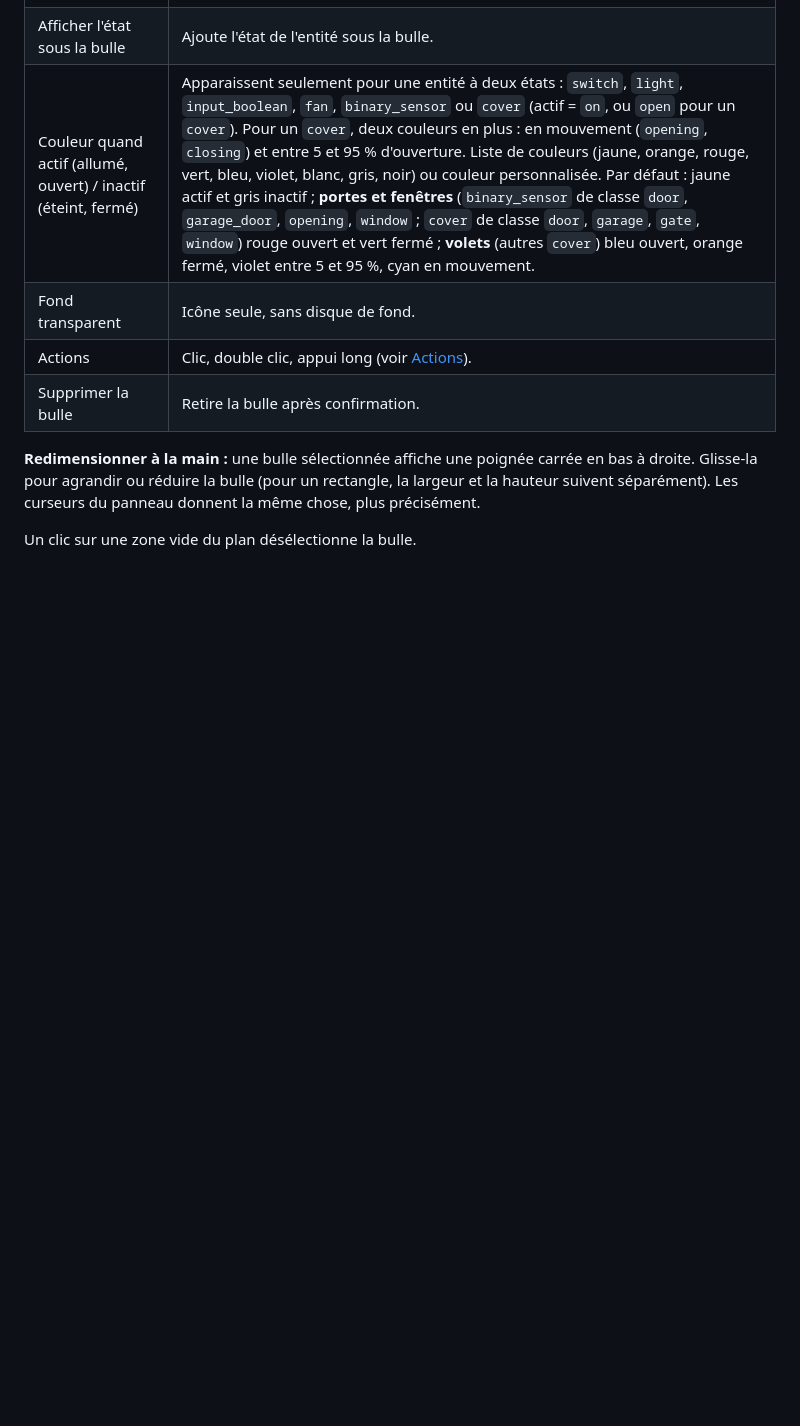
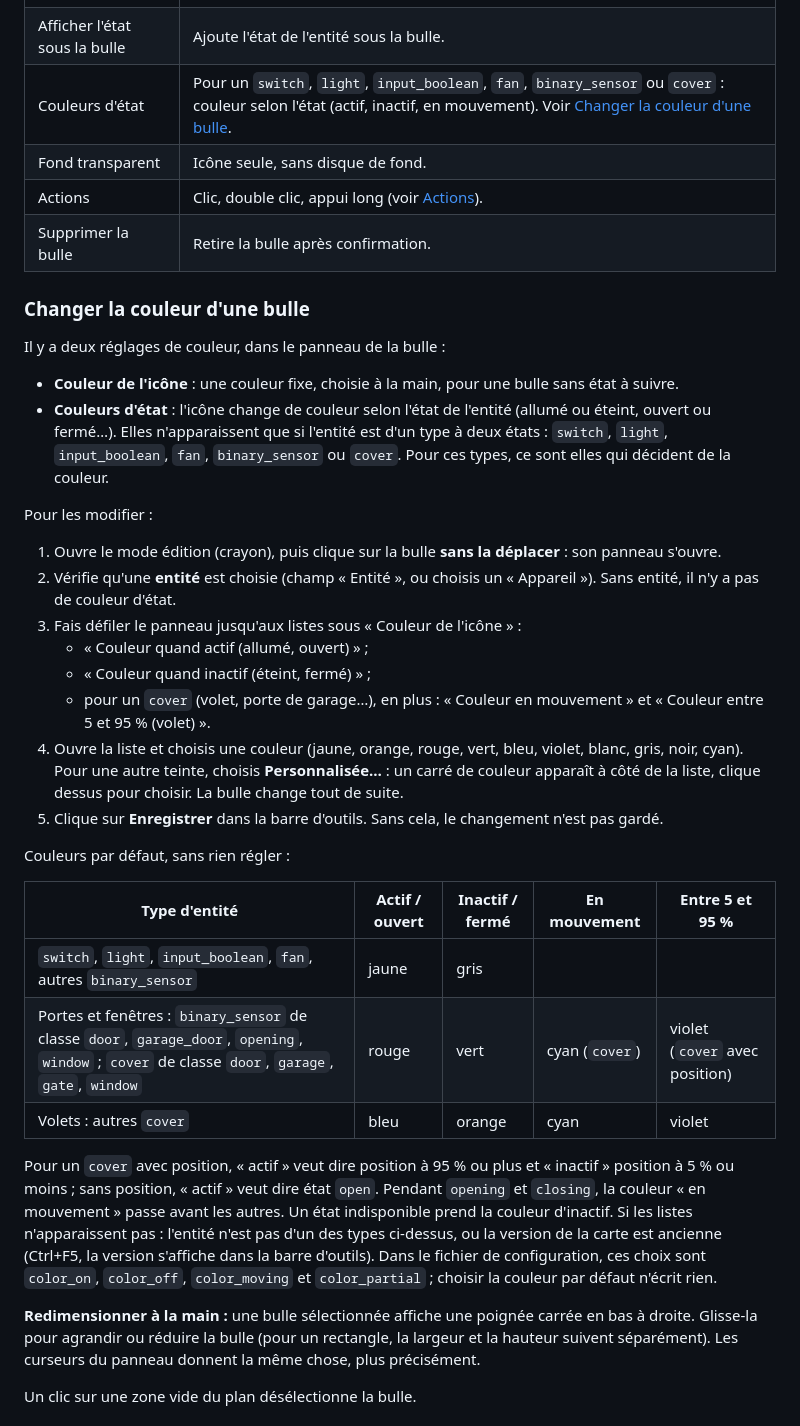
Before and after one commit to SkyTyphon/tile-placer-card, a Markdown page: README.md, the part around the change. Drawn GitHub-style; blank space fills up the shorter version.

Commit message:
Docs : étapes pour changer la couleur d'une bulle et couleurs par défaut (README français et anglais)
Co-Authored-By: Claude Sonnet 5.5 <noreply@anthropic.com>

```diff
--- a/README.md
+++ b/README.md
@@ -123,10 +123,38 @@ Clique sur une bulle (sans la déplacer) pour la sélectionner : un panneau flot
 | Largeur | Pour la forme rectangle seulement, de 20 à 400 px. |
 | Couleur de l'icône | Couleur CSS, variable de thème, ou sélecteur de couleur. |
 | Afficher l'état sous la bulle | Ajoute l'état de l'entité sous la bulle. |
-| Couleur quand actif (allumé, ouvert) / inactif (éteint, fermé) | Apparaissent seulement pour une entité à deux états : `switch`, `light`, `input_boolean`, `fan`, `binary_sensor` ou `cover` (actif = `on`, ou `open` pour un `cover`). Pour un `cover`, deux couleurs en plus : en mouvement (`opening`, `closing`) et entre 5 et 95 % d'ouverture. Liste de couleurs (jaune, orange, rouge, vert, bleu, violet, blanc, gris, noir) ou couleur personnalisée. Par défaut : jaune actif et gris inactif ; **portes et fenêtres** (`binary_sensor` de classe `door`, `garage_door`, `opening`, `window` ; `cover` de classe `door`, `garage`, `gate`, `window`) rouge ouvert et vert fermé ; **volets** (autres `cover`) bleu ouvert, orange fermé, violet entre 5 et 95 %, cyan en mouvement. |
+| Couleurs d'état | Pour un `switch`, `light`, `input_boolean`, `fan`, `binary_sensor` ou `cover` : couleur selon l'état (actif, inactif, en mouvement). Voir [Changer la couleur d'une bulle](#changer-la-couleur-dune-bulle). |
 | Fond transparent | Icône seule, sans disque de fond. |
 | Actions | Clic, double clic, appui long (voir [Actions](#actions)). |
 | Supprimer la bulle | Retire la bulle après confirmation. |
+
+### Changer la couleur d'une bulle
+
+Il y a deux réglages de couleur, dans le panneau de la bulle :
+
+- **Couleur de l'icône** : une couleur fixe, choisie à la main, pour une bulle sans état à suivre.
+- **Couleurs d'état** : l'icône change de couleur selon l'état de l'entité (allumé ou éteint, ouvert ou fermé…). Elles n'apparaissent que si l'entité est d'un type à deux états : `switch`, `light`, `input_boolean`, `fan`, `binary_sensor` ou `cover`. Pour ces types, ce sont elles qui décident de la couleur.
+
+Pour les modifier :
+
+1. Ouvre le mode édition (crayon), puis clique sur la bulle **sans la déplacer** : son panneau s'ouvre.
+2. Vérifie qu'une **entité** est choisie (champ « Entité », ou choisis un « Appareil »). Sans entité, il n'y a pas de couleur d'état.
+3. Fais défiler le panneau jusqu'aux listes sous « Couleur de l'icône » :
+   - « Couleur quand actif (allumé, ouvert) » ;
+   - « Couleur quand inactif (éteint, fermé) » ;
+   - pour un `cover` (volet, porte de garage…), en plus : « Couleur en mouvement » et « Couleur entre 5 et 95 % (volet) ».
+4. Ouvre la liste et choisis une couleur (jaune, orange, rouge, vert, bleu, violet, blanc, gris, noir, cyan). Pour une autre teinte, choisis **Personnalisée…** : un carré de couleur apparaît à côté de la liste, clique dessus pour choisir. La bulle change tout de suite.
+5. Clique sur **Enregistrer** dans la barre d'outils. Sans cela, le changement n'est pas gardé.
+
+Couleurs par défaut, sans rien régler :
+
+| Type d'entité | Actif / ouvert | Inactif / fermé | En mouvement | Entre 5 et 95 % |
+|---|---|---|---|---|
+| `switch`, `light`, `input_boolean`, `fan`, autres `binary_sensor` | jaune | gris | | |
+| Portes et fenêtres : `binary_sensor` de classe `door`, `garage_door`, `opening`, `window` ; `cover` de classe `door`, `garage`, `gate`, `window` | rouge | vert | cyan (`cover`) | violet (`cover` avec position) |
+| Volets : autres `cover` | bleu | orange | cyan | violet |
+
+Pour un `cover` avec position, « actif » veut dire position à 95 % ou plus et « inactif » position à 5 % ou moins ; sans position, « actif » veut dire état `open`. Pendant `opening` et `closing`, la couleur « en mouvement » passe avant les autres. Un état indisponible prend la couleur d'inactif. Si les listes n'apparaissent pas : l'entité n'est pas d'un des types ci-dessus, ou la version de la carte est ancienne (Ctrl+F5, la version s'affiche dans la barre d'outils). Dans le fichier de configuration, ces choix sont `color_on`, `color_off`, `color_moving` et `color_partial` ; choisir la couleur par défaut n'écrit rien.
 
 **Redimensionner à la main :** une bulle sélectionnée affiche une poignée carrée en bas à droite. Glisse-la pour agrandir ou réduire la bulle (pour un rectangle, la largeur et la hauteur suivent séparément). Les curseurs du panneau donnent la même chose, plus précisément.
 
```
Also changed, not shown: README_eng.md (+29 -1 lines).
